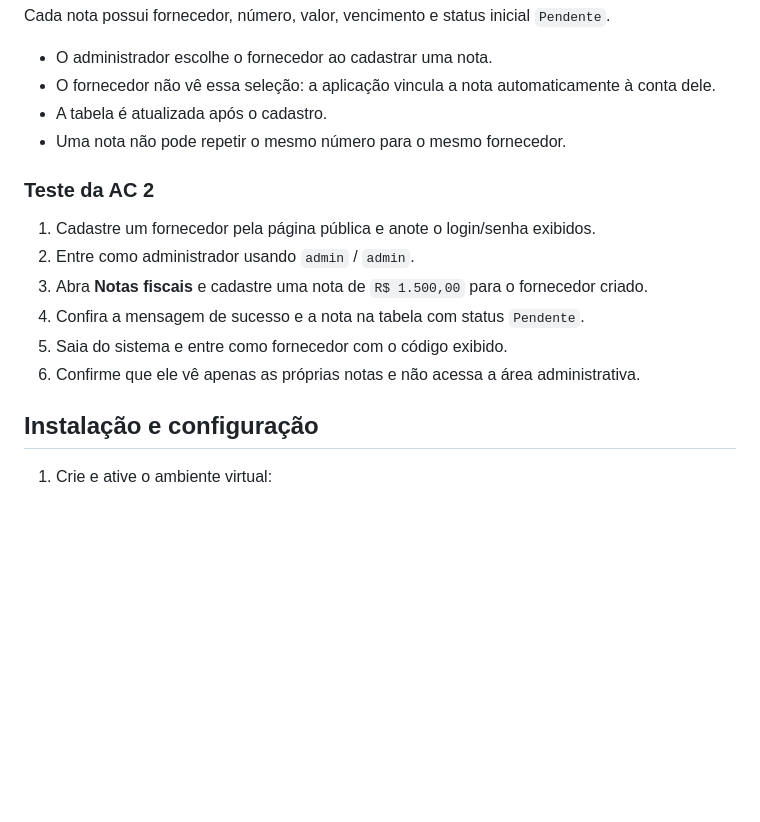
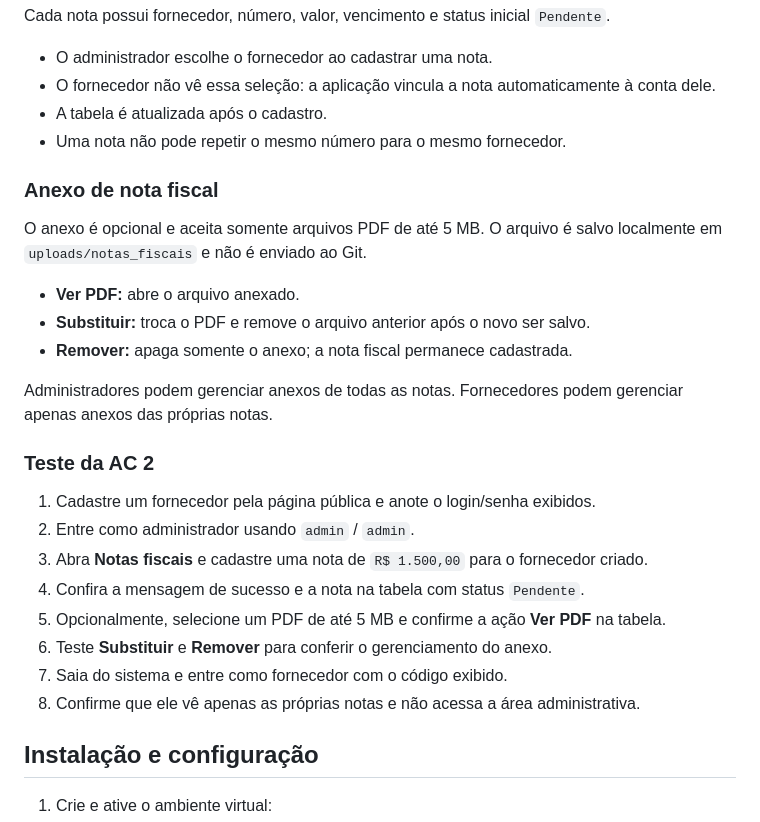
Before and after one commit to alinepamplona/fornece-plus, a Markdown page: README.md, the part around the change. Drawn GitHub-style; blank space fills up the shorter version.

Commit message:
docs: documenta anexo PDF na AC 2

```diff
--- a/README.md
+++ b/README.md
@@ -66,14 +66,26 @@ Cada nota possui fornecedor, número, valor, vencimento e status inicial `Penden
 - A tabela é atualizada após o cadastro.
 - Uma nota não pode repetir o mesmo número para o mesmo fornecedor.
 
+### Anexo de nota fiscal
+
+O anexo é opcional e aceita somente arquivos PDF de até 5 MB. O arquivo é salvo localmente em `uploads/notas_fiscais` e não é enviado ao Git.
+
+- **Ver PDF:** abre o arquivo anexado.
+- **Substituir:** troca o PDF e remove o arquivo anterior após o novo ser salvo.
+- **Remover:** apaga somente o anexo; a nota fiscal permanece cadastrada.
+
+Administradores podem gerenciar anexos de todas as notas. Fornecedores podem gerenciar apenas anexos das próprias notas.
+
 ### Teste da AC 2
 
 1. Cadastre um fornecedor pela página pública e anote o login/senha exibidos.
 2. Entre como administrador usando `admin` / `admin`.
 3. Abra **Notas fiscais** e cadastre uma nota de `R$ 1.500,00` para o fornecedor criado.
 4. Confira a mensagem de sucesso e a nota na tabela com status `Pendente`.
-5. Saia do sistema e entre como fornecedor com o código exibido.
-6. Confirme que ele vê apenas as próprias notas e não acessa a área administrativa.
+5. Opcionalmente, selecione um PDF de até 5 MB e confirme a ação **Ver PDF** na tabela.
+6. Teste **Substituir** e **Remover** para conferir o gerenciamento do anexo.
+7. Saia do sistema e entre como fornecedor com o código exibido.
+8. Confirme que ele vê apenas as próprias notas e não acessa a área administrativa.
 
 ## Instalação e configuração
 
```
